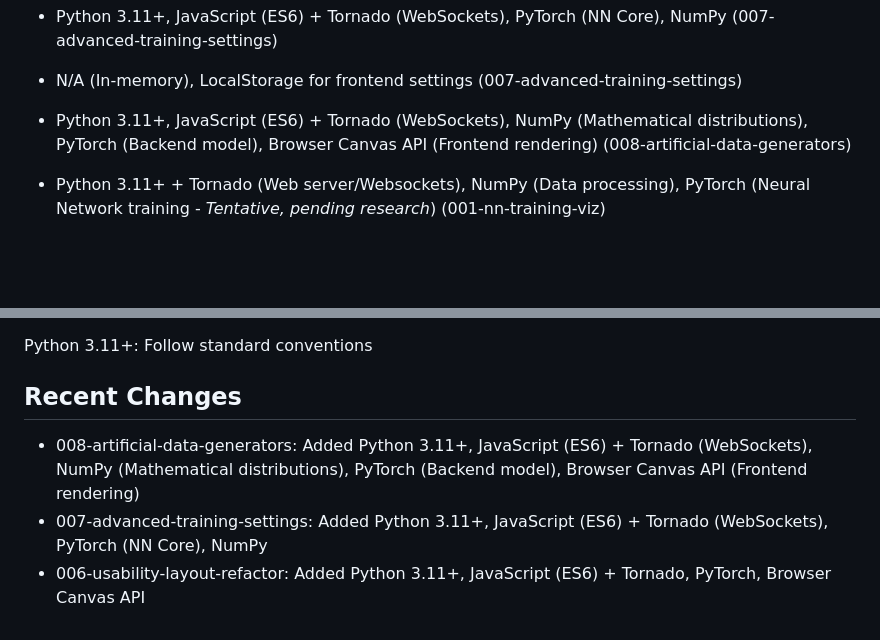
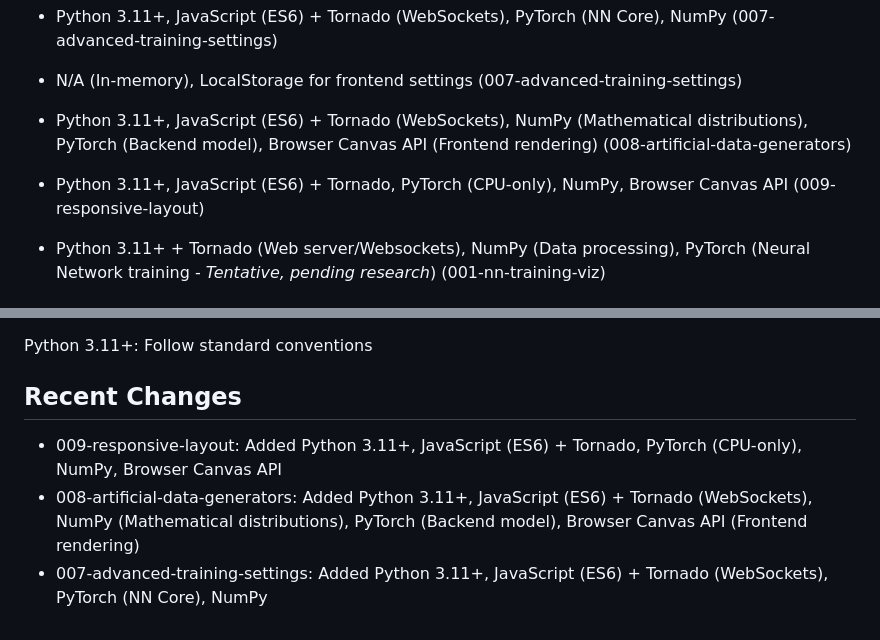
Before and after one commit to honzas83/nnvisu, a Markdown page: GEMINI.md, 2 parts joined by grey strips. GitHub-like rendering; blank space fills up the shorter version.

```diff
--- a/GEMINI.md
+++ b/GEMINI.md
@@ -13,6 +13,7 @@ Auto-generated from all feature plans. Last updated: 2026-01-28
 - Python 3.11+, JavaScript (ES6) + Tornado (WebSockets), PyTorch (NN Core), NumPy (007-advanced-training-settings)
 - N/A (In-memory), LocalStorage for frontend settings (007-advanced-training-settings)
 - Python 3.11+, JavaScript (ES6) + Tornado (WebSockets), NumPy (Mathematical distributions), PyTorch (Backend model), Browser Canvas API (Frontend rendering) (008-artificial-data-generators)
+- Python 3.11+, JavaScript (ES6) + Tornado, PyTorch (CPU-only), NumPy, Browser Canvas API (009-responsive-layout)
 
 - Python 3.11+ + Tornado (Web server/Websockets), NumPy (Data processing), PyTorch (Neural Network training - *Tentative, pending research*) (001-nn-training-viz)
 
@@ -32,9 +33,9 @@ cd src [ONLY COMMANDS FOR ACTIVE TECHNOLOGIES][ONLY COMMANDS FOR ACTIVE TECHNOLO
 Python 3.11+: Follow standard conventions
 
 ## Recent Changes
+- 009-responsive-layout: Added Python 3.11+, JavaScript (ES6) + Tornado, PyTorch (CPU-only), NumPy, Browser Canvas API
 - 008-artificial-data-generators: Added Python 3.11+, JavaScript (ES6) + Tornado (WebSockets), NumPy (Mathematical distributions), PyTorch (Backend model), Browser Canvas API (Frontend rendering)
 - 007-advanced-training-settings: Added Python 3.11+, JavaScript (ES6) + Tornado (WebSockets), PyTorch (NN Core), NumPy
-- 006-usability-layout-refactor: Added Python 3.11+, JavaScript (ES6) + Tornado, PyTorch, Browser Canvas API
 
 
 <!-- MANUAL ADDITIONS START -->
```
Also changed, not shown: README.md (+9 -7 lines), specs/009-responsive-layout/data-model.md (added, +35 -0 lines), specs/009-responsive-layout/plan.md (added, +74 -0 lines), specs/009-responsive-layout/quickstart.md (added, +46 -0 lines), specs/009-responsive-layout/research.md (added, +83 -0 lines), specs/009-responsive-layout/spec.md (added, +55 -0 lines), specs/009-responsive-layout/tasks.md (added, +79 -0 lines), screenshot.png, 11 other files.
